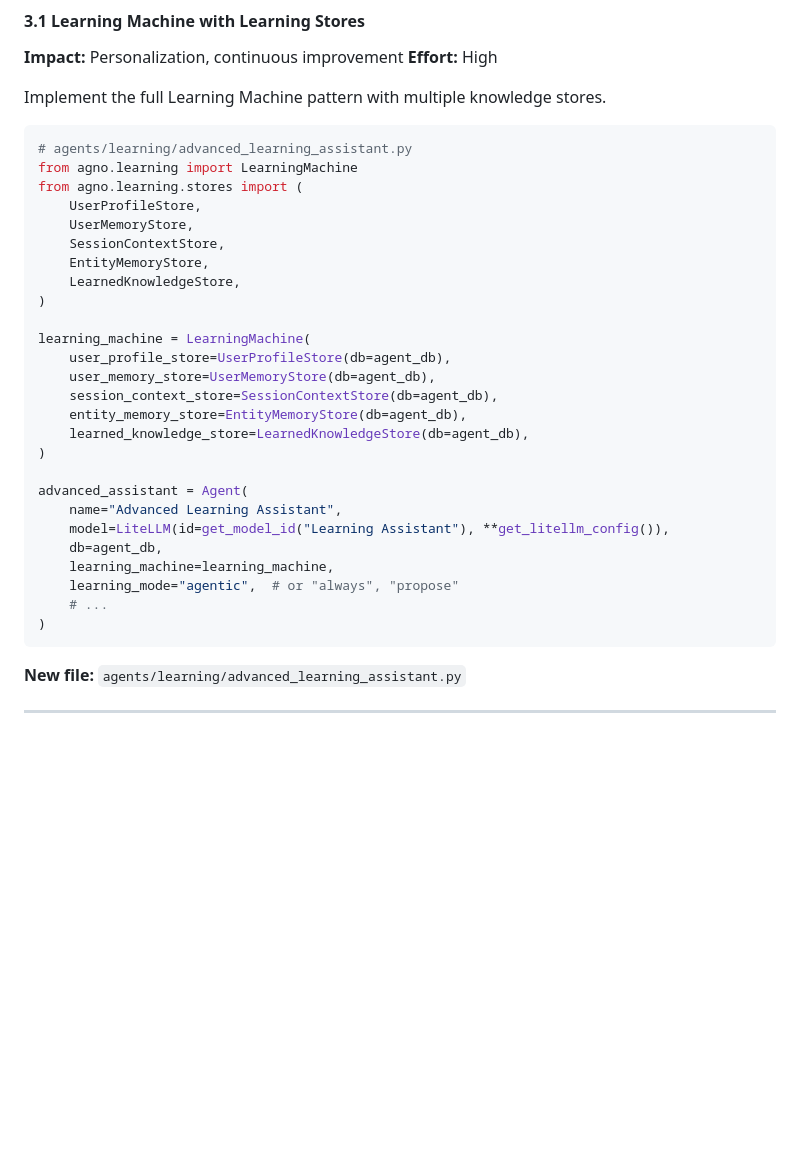
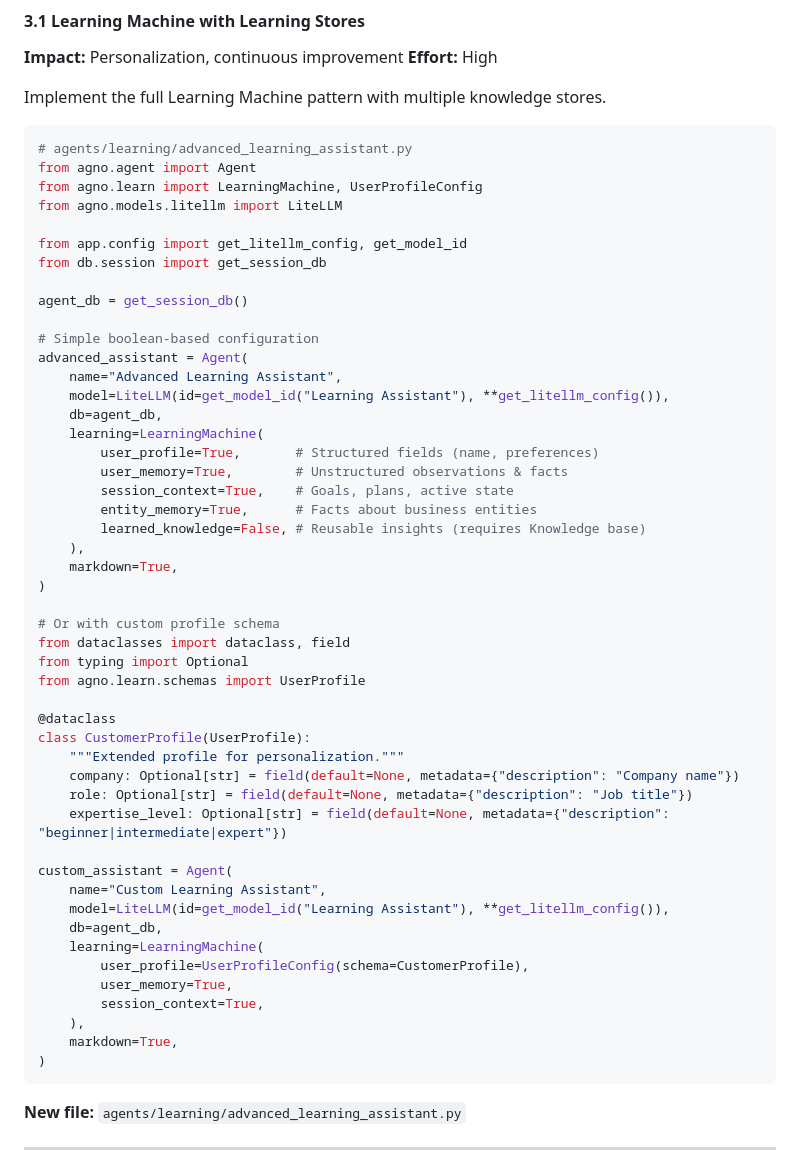
Before and after one commit to jrmatherly/agentos, a Markdown page: docs/AGNO_ENHANCEMENT_PLAN.md, the part around the change. Drawn GitHub-style; blank space fills up the shorter version.

Commit message:
feat: Update documentation to showcase the new declarative `LearningMachine` configuration within `Agent`, supporting boolean flags and custom user profile schemas.

````diff
--- a/docs/AGNO_ENHANCEMENT_PLAN.md
+++ b/docs/AGNO_ENHANCEMENT_PLAN.md
@@ -328,30 +328,52 @@ Implement the full Learning Machine pattern with multiple knowledge stores.
 
 ```python
 # agents/learning/advanced_learning_assistant.py
-from agno.learning import LearningMachine
-from agno.learning.stores import (
-    UserProfileStore,
-    UserMemoryStore,
-    SessionContextStore,
-    EntityMemoryStore,
-    LearnedKnowledgeStore,
-)
+from agno.agent import Agent
+from agno.learn import LearningMachine, UserProfileConfig
+from agno.models.litellm import LiteLLM
 
-learning_machine = LearningMachine(
-    user_profile_store=UserProfileStore(db=agent_db),
-    user_memory_store=UserMemoryStore(db=agent_db),
-    session_context_store=SessionContextStore(db=agent_db),
-    entity_memory_store=EntityMemoryStore(db=agent_db),
-    learned_knowledge_store=LearnedKnowledgeStore(db=agent_db),
-)
+from app.config import get_litellm_config, get_model_id
+from db.session import get_session_db
 
+agent_db = get_session_db()
+
+# Simple boolean-based configuration
 advanced_assistant = Agent(
     name="Advanced Learning Assistant",
     model=LiteLLM(id=get_model_id("Learning Assistant"), **get_litellm_config()),
     db=agent_db,
-    learning_machine=learning_machine,
-    learning_mode="agentic",  # or "always", "propose"
-    # ...
+    learning=LearningMachine(
+        user_profile=True,       # Structured fields (name, preferences)
+        user_memory=True,        # Unstructured observations & facts
+        session_context=True,    # Goals, plans, active state
+        entity_memory=True,      # Facts about business entities
+        learned_knowledge=False, # Reusable insights (requires Knowledge base)
+    ),
+    markdown=True,
+)
+
+# Or with custom profile schema
+from dataclasses import dataclass, field
+from typing import Optional
+from agno.learn.schemas import UserProfile
+
+@dataclass
+class CustomerProfile(UserProfile):
+    """Extended profile for personalization."""
+    company: Optional[str] = field(default=None, metadata={"description": "Company name"})
+    role: Optional[str] = field(default=None, metadata={"description": "Job title"})
+    expertise_level: Optional[str] = field(default=None, metadata={"description": "beginner|intermediate|expert"})
+
+custom_assistant = Agent(
+    name="Custom Learning Assistant",
+    model=LiteLLM(id=get_model_id("Learning Assistant"), **get_litellm_config()),
+    db=agent_db,
+    learning=LearningMachine(
+        user_profile=UserProfileConfig(schema=CustomerProfile),
+        user_memory=True,
+        session_context=True,
+    ),
+    markdown=True,
 )
 ```
 
````
